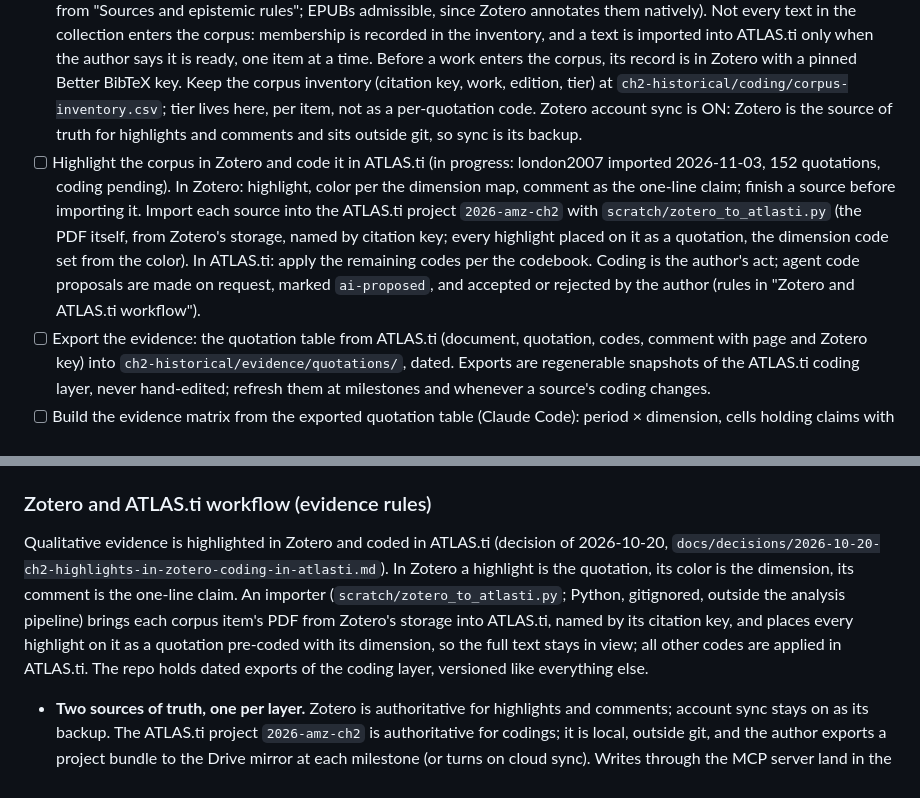
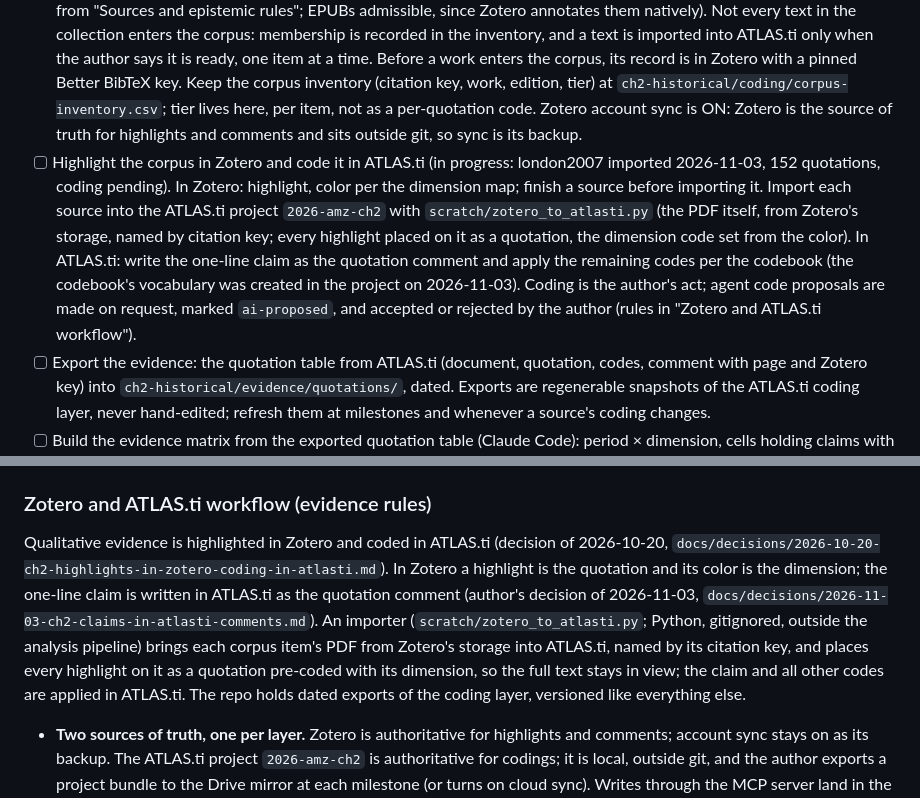
Before and after one commit to fcymbaluk/2026-amz-thesis, a Markdown page: ch2-historical/GUIDANCE.md, 2 parts joined by grey strips. Rendered like a GitHub page.

```diff
--- a/ch2-historical/GUIDANCE.md
+++ b/ch2-historical/GUIDANCE.md
@@ -19,7 +19,7 @@ next_milestone: "Corpus inventory at ch2-historical/coding/corpus-inventory.csv
 
 - [ ] Create the codebook as a code vocabulary. Derive the deductive codes from this guidance rather than from scratch: the three operationalizable dimensions as revised on 2026-10-18 (`d1-` distributive conflict, `d2-` institutional configuration, `d3-` multilevel governance; a rule codes to d2, its enforcement to d3), the six periods, the two-arenas contrast, mechanisms A and B. Define the exact code string for each code (prefixed, e.g. `d1-`, `p1`-`p6`) and the highlight-color map (Zotero colors carry the three dimensions and set the dimension code at import; every other code is applied in ATLAS.ti). Leave room for inductive codes; a code not in the codebook is added there, dated, before it is applied. Deliverable: `ch2-historical/coding/codebook.md`. → draft of 2026-10-18, revised 2026-10-20 for the ATLAS.ti workflow (`docs/decisions/2026-10-20-ch2-highlights-in-zotero-coding-in-atlasti.md`); awaiting the author's approval.
 - [ ] Assemble the corpus in Zotero (candidate texts gathered under the collection "3. Case" and its subcollections; both tiers from "Sources and epistemic rules"; EPUBs admissible, since Zotero annotates them natively). Not every text in the collection enters the corpus: membership is recorded in the inventory, and a text is imported into ATLAS.ti only when the author says it is ready, one item at a time. Before a work enters the corpus, its record is in Zotero with a pinned Better BibTeX key. Keep the corpus inventory (citation key, work, edition, tier) at `ch2-historical/coding/corpus-inventory.csv`; tier lives here, per item, not as a per-quotation code. Zotero account sync is ON: Zotero is the source of truth for highlights and comments and sits outside git, so sync is its backup.
-- [ ] Highlight the corpus in Zotero and code it in ATLAS.ti (in progress: london2007 imported 2026-11-03, 152 quotations, coding pending). In Zotero: highlight, color per the dimension map, comment as the one-line claim; finish a source before importing it. Import each source into the ATLAS.ti project `2026-amz-ch2` with `scratch/zotero_to_atlasti.py` (the PDF itself, from Zotero's storage, named by citation key; every highlight placed on it as a quotation, the dimension code set from the color). In ATLAS.ti: apply the remaining codes per the codebook. Coding is the author's act; agent code proposals are made on request, marked `ai-proposed`, and accepted or rejected by the author (rules in "Zotero and ATLAS.ti workflow").
+- [ ] Highlight the corpus in Zotero and code it in ATLAS.ti (in progress: london2007 imported 2026-11-03, 152 quotations, coding pending). In Zotero: highlight, color per the dimension map; finish a source before importing it. Import each source into the ATLAS.ti project `2026-amz-ch2` with `scratch/zotero_to_atlasti.py` (the PDF itself, from Zotero's storage, named by citation key; every highlight placed on it as a quotation, the dimension code set from the color). In ATLAS.ti: write the one-line claim as the quotation comment and apply the remaining codes per the codebook (the codebook's vocabulary was created in the project on 2026-11-03). Coding is the author's act; agent code proposals are made on request, marked `ai-proposed`, and accepted or rejected by the author (rules in "Zotero and ATLAS.ti workflow").
 - [ ] Export the evidence: the quotation table from ATLAS.ti (document, quotation, codes, comment with page and Zotero key) into `ch2-historical/evidence/quotations/`, dated. Exports are regenerable snapshots of the ATLAS.ti coding layer, never hand-edited; refresh them at milestones and whenever a source's coding changes.
 - [ ] Build the evidence matrix from the exported quotation table (Claude Code): period × dimension, cells holding claims with supporting quotations, page numbers, citation keys, and tier from the inventory. Output to `ch2-historical/evidence/` as Markdown or CSV; flag empty and thin cells. The matrix is the base of the writing process.
 - [ ] Write the chapter outline: periods as narrative units, the three threads applied within each, the two-phase arc as the interpretive frame. This guidance already drafts the skeleton; the outline converts it into section headers with the matrix's evidence mapped to each.
@@ -149,7 +149,7 @@ The full cross-chapter chain, including the dimension–concept–manifestation
 
 ### Zotero and ATLAS.ti workflow (evidence rules)
 
-Qualitative evidence is highlighted in Zotero and coded in ATLAS.ti (decision of 2026-10-20, `docs/decisions/2026-10-20-ch2-highlights-in-zotero-coding-in-atlasti.md`). In Zotero a highlight is the quotation, its color is the dimension, its comment is the one-line claim. An importer (`scratch/zotero_to_atlasti.py`; Python, gitignored, outside the analysis pipeline) brings each corpus item's PDF from Zotero's storage into ATLAS.ti, named by its citation key, and places every highlight on it as a quotation pre-coded with its dimension, so the full text stays in view; all other codes are applied in ATLAS.ti. The repo holds dated exports of the coding layer, versioned like everything else.
+Qualitative evidence is highlighted in Zotero and coded in ATLAS.ti (decision of 2026-10-20, `docs/decisions/2026-10-20-ch2-highlights-in-zotero-coding-in-atlasti.md`). In Zotero a highlight is the quotation and its color is the dimension; the one-line claim is written in ATLAS.ti as the quotation comment (author's decision of 2026-11-03, `docs/decisions/2026-11-03-ch2-claims-in-atlasti-comments.md`). An importer (`scratch/zotero_to_atlasti.py`; Python, gitignored, outside the analysis pipeline) brings each corpus item's PDF from Zotero's storage into ATLAS.ti, named by its citation key, and places every highlight on it as a quotation pre-coded with its dimension, so the full text stays in view; the claim and all other codes are applied in ATLAS.ti. The repo holds dated exports of the coding layer, versioned like everything else.
 
 - **Two sources of truth, one per layer.** Zotero is authoritative for highlights and comments; account sync stays on as its backup. The ATLAS.ti project `2026-amz-ch2` is authoritative for codings; it is local, outside git, and the author exports a project bundle to the Drive mirror at each milestone (or turns on cloud sync). Writes through the MCP server land in the open, unsaved project: the author saves in the app after every import or coding session, since an app restart reverts to the last save (observed 2026-10-20). Exports in `evidence/` are dated, regenerable snapshots, never hand-edited.
 - **Import once, after highlighting, on the author's signal.** Candidate texts live in the Zotero collection "3. Case"; a source is imported, by item key, when the author says its highlighting is complete (never a whole collection at once): a re-import deletes the ATLAS.ti document and every coding on it (the importer's `--replace --yes`, the author's command only). Highlights added later to an already coded source go into a dated addendum document (the same PDF, with only the new highlights placed). Highlights the importer cannot locate in the PDF text are listed for placement by hand.
```
Also changed, not shown: ch2-historical/coding/codebook.md (+30 -11 lines), docs/decisions/2026-11-03-ch2-claims-in-atlasti-comments.md (added, +30 -0 lines).
